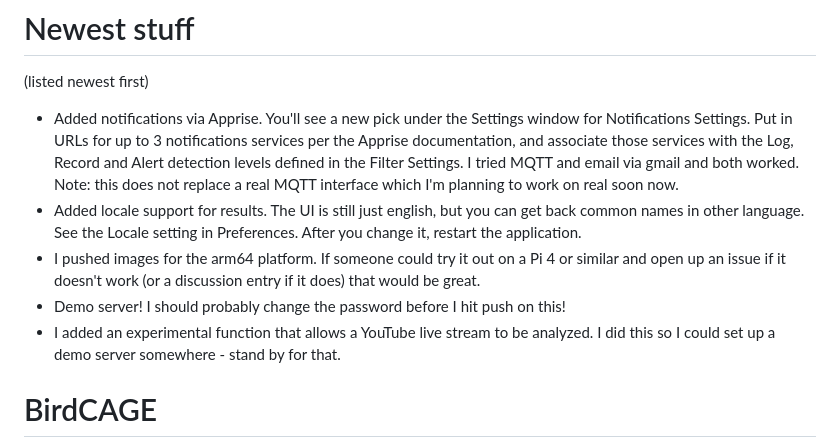
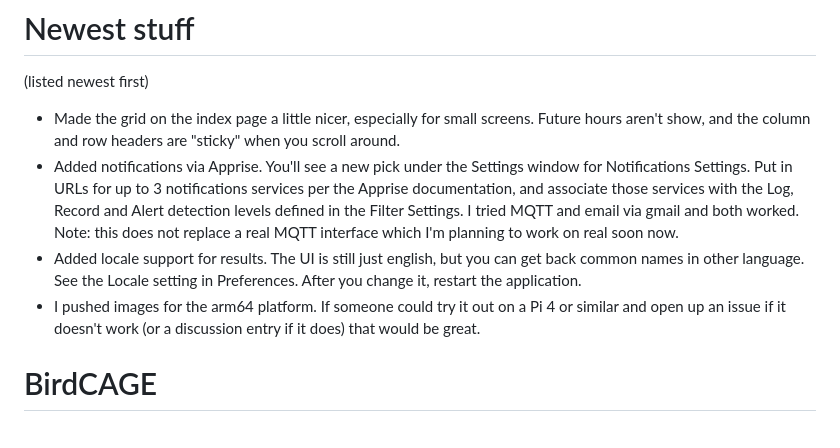
Before and after one commit to mmcc-xx/BirdCAGE, a Markdown page: README.md, the part around the change. Drawn GitHub-style.

Commit message:
Made the detection summary table on the front page at least different, if not better.

```diff
--- a/README.md
+++ b/README.md
@@ -6,6 +6,8 @@ and proving real time identification of the birds it hears.
 
 # Newest stuff
 (listed newest first)
+- Made the grid on the index page a little nicer, especially for small screens. Future hours aren't show, and the column and row headers are
+"sticky" when you scroll around.
 - Added notifications via Apprise. You'll see a new pick under the Settings window for Notifications Settings. Put in URLs
 for up to 3 notifications services per the Apprise documentation, and associate those services with the Log, Record and Alert
 detection levels defined in the Filter Settings. I tried MQTT and email via gmail and both worked. Note: this does not replace
@@ -14,9 +16,6 @@ a real MQTT interface which I'm planning to work on real soon now.
 the Locale setting in Preferences. After you change it, restart the application.
 - I pushed images for the arm64 platform. If someone could try it out on a Pi 4 or similar and open up an issue if it doesn't work (or a
 discussion entry if it does) that would be great.
-- Demo server! I should probably change the password before I hit push on this!
-- I added an experimental function that allows a YouTube live stream to be analyzed. I did this so I could set up a demo
-server somewhere - stand by for that.
 
 # BirdCAGE
 BirdCAGE is an application for monitoring the bird songs in audio streams. Security cameras often provide
```
